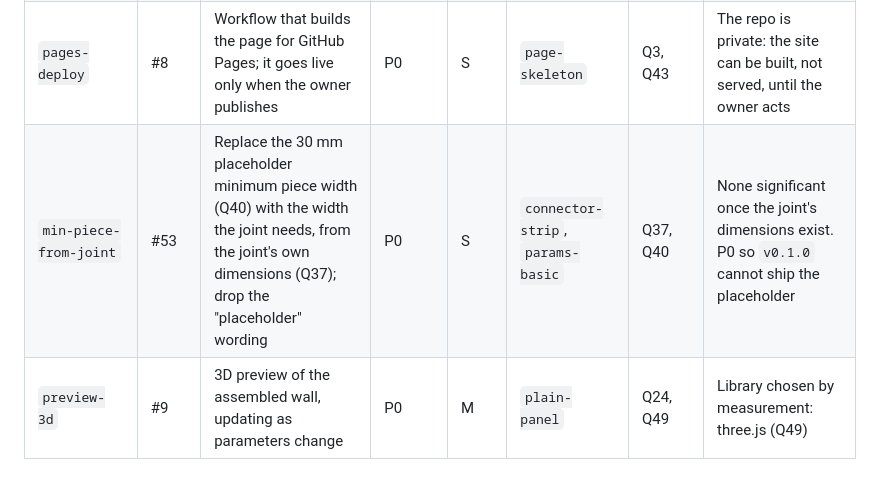
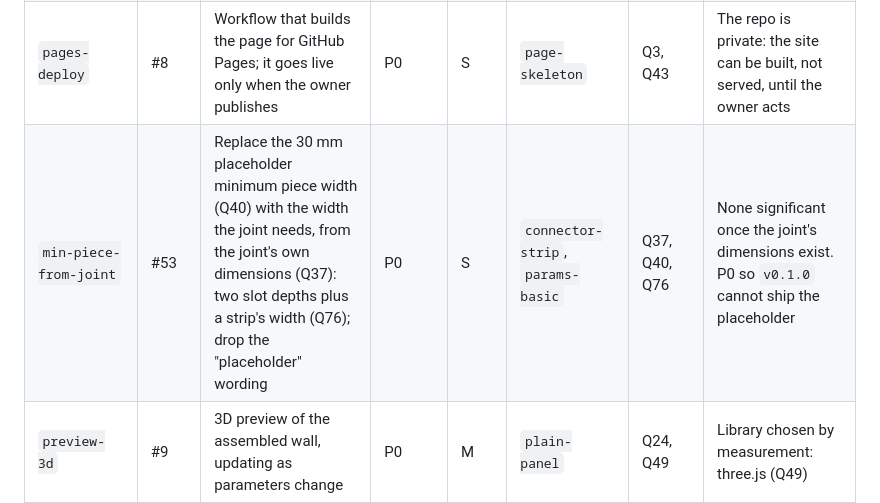
Before and after one commit to AlonRR/parametric-window-sealer, a Markdown page: docs/backlog.md, the part around the change. GitHub-like rendering; blank space fills up the shorter version.

```diff
--- a/docs/backlog.md
+++ b/docs/backlog.md
@@ -50,7 +50,7 @@ row below, and none needs the MVP rebuilt to add it. **Confirmed by the owner as
 | `plain-panel` | #6 | A plain sealed piece of any size and thickness | P0 | S | `page-skeleton` | Q8 | |
 | `download-zip` | #7 | A download dialog: the user chooses STL or 3MF, as separate files or one zip, or every piece in one 3MF; nothing pre-selected the first time, then the last choice is remembered; files named by grid position | P0 | M | `plain-panel` | Q24, Q44, Q45, Q46, Q47 | Writing 3MF correctly (units, several objects); browsers ask once to allow several downloads (inferred) |
 | `pages-deploy` | #8 | Workflow that builds the page for GitHub Pages; it goes live only when the owner publishes | P0 | S | `page-skeleton` | Q3, Q43 | The repo is private: the site can be built, not served, until the owner acts |
-| `min-piece-from-joint` | #53 | Replace the 30 mm placeholder minimum piece width (Q40) with the width the joint needs, from the joint's own dimensions (Q37); drop the "placeholder" wording | P0 | S | `connector-strip`, `params-basic` | Q37, Q40 | None significant once the joint's dimensions exist. P0 so `v0.1.0` cannot ship the placeholder |
+| `min-piece-from-joint` | #53 | Replace the 30 mm placeholder minimum piece width (Q40) with the width the joint needs, from the joint's own dimensions (Q37): two slot depths plus a strip's width (Q76); drop the "placeholder" wording | P0 | S | `connector-strip`, `params-basic` | Q37, Q40, Q76 | None significant once the joint's dimensions exist. P0 so `v0.1.0` cannot ship the placeholder |
 | `preview-3d` | #9 | 3D preview of the assembled wall, updating as parameters change | P0 | M | `plain-panel` | Q24, Q49 | Library chosen by measurement: three.js (Q49) |
 | `connector-strip` | #10 | Default joint: an H-profile strip, proud of both faces, that the pieces' full edges slide into; a cross piece where four meet; slot, web, flange and fit adjustable under advanced; held by friction; downloaded standing on its flanges | P0 | M | `plain-panel`, `layout` | Q13, Q50 to Q53 | Test print: the clearance that slides yet holds depends on printer and material |
 | `track-edge` | #11 | An edge strip on each outer edge, sitting inside the window track or taking the sash or the sill; each edge's role preset by window type; track width and depth as parameters | P0 | M | `plain-panel`, `connector-strip` | Q14, Q65 to Q75 | Test print; example track sizes only (Q18) |
```
Also changed, not shown: docs/status.md (+3 -2 lines).
